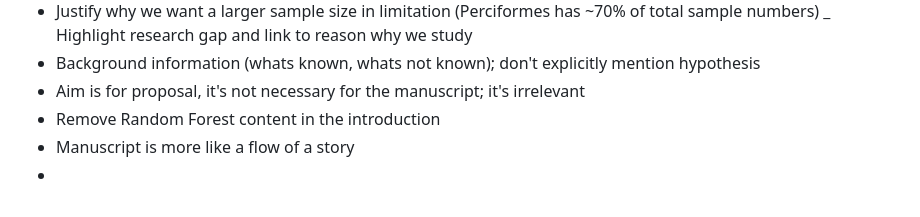
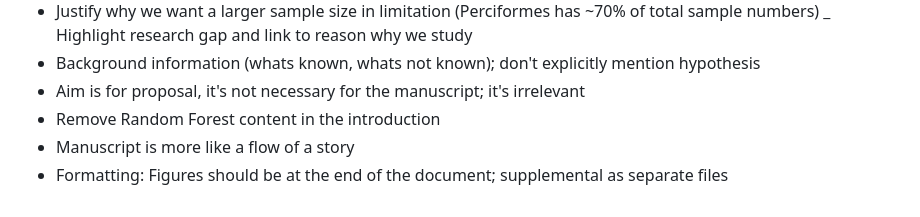
Before and after one commit to danbu26/MICB_305, a Markdown page: README.md, the part around the change. Drawn GitHub-style.

```diff
--- a/README.md
+++ b/README.md
@@ -87,4 +87,4 @@ _ Highlight research gap and link to reason why we study
 - Aim is for proposal, it's not necessary for the manuscript; it's irrelevant
 - Remove Random Forest content in the introduction
 - Manuscript is more like a flow of a story
--
+- Formatting: Figures should be at the end of the document; supplemental as separate files
```
